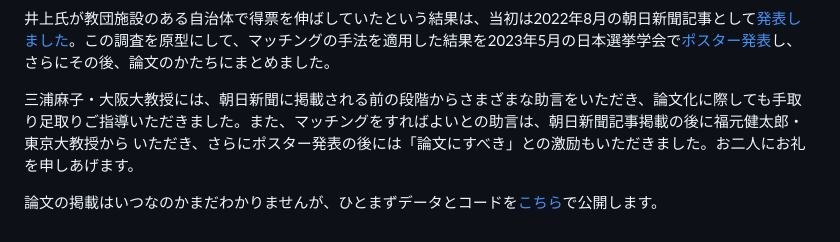
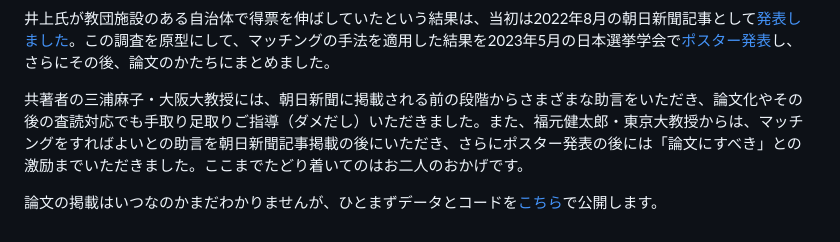
Before and after one commit to ryomakom/UC_inoue2, a Markdown page: README.md, the part around the change. Drawn GitHub-style.

```diff
--- a/README.md
+++ b/README.md
@@ -25,8 +25,6 @@
 井上氏が教団施設のある自治体で得票を伸ばしていたという結果は、当初は2022年8月の朝日新聞記事として[発表しました](https://digital.asahi.com/articles/ASQ8K7VY0Q8CULEI001.html)。この調査を原型にして、マッチングの手法を適用した結果を2023年5月の日本選挙学会で[ポスター発表](https://github.com/ryomakom/UC_inoue/blob/main/%E9%81%B8%E6%8C%99%E5%AD%A6%E4%BC%9A%E3%83%9D%E3%82%B9%E3%82%BF%E3%83%BC.pdf)し、さらにその後、論文のかたちにまとめました。
 
 
-三浦麻子・大阪大教授には、朝日新聞に掲載される前の段階からさまざまな助言をいただき、論文化に際しても手取り足取りご指導いただきました。また、マッチングをすればよいとの助言は、朝日新聞記事掲載の後に福元健太郎・東京大教授から
-いただき、さらにポスター発表の後には「論文にすべき」との激励もいただきました。お二人にお礼を申しあげます。
-
+共著者の三浦麻子・大阪大教授には、朝日新聞に掲載される前の段階からさまざまな助言をいただき、論文化やその後の査読対応でも手取り足取りご指導（ダメだし）いただきました。また、福元健太郎・東京大教授からは、マッチングをすればよいとの助言を朝日新聞記事掲載の後にいただき、さらにポスター発表の後には「論文にすべき」との激励までいただきました。ここまでたどり着いてのはお二人のおかげです。
 
 論文の掲載はいつなのかまだわかりませんが、ひとまずデータとコードを[こちら](https://ryomakom.github.io/UC_inoue2/)で公開します。
```
